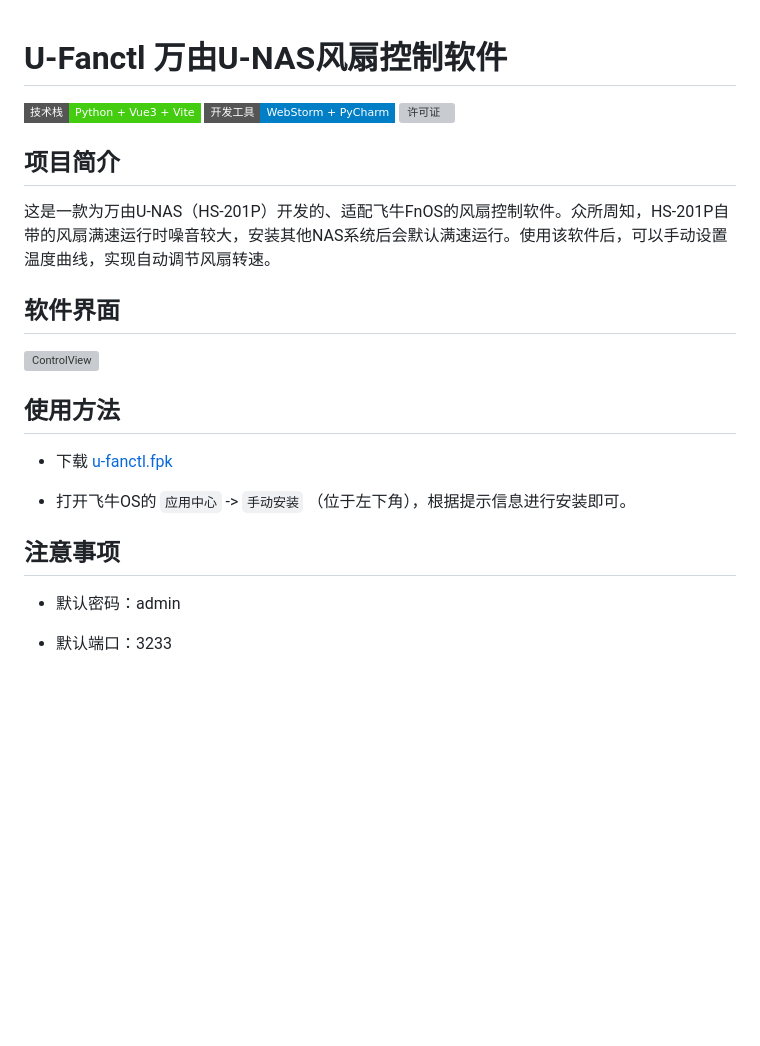
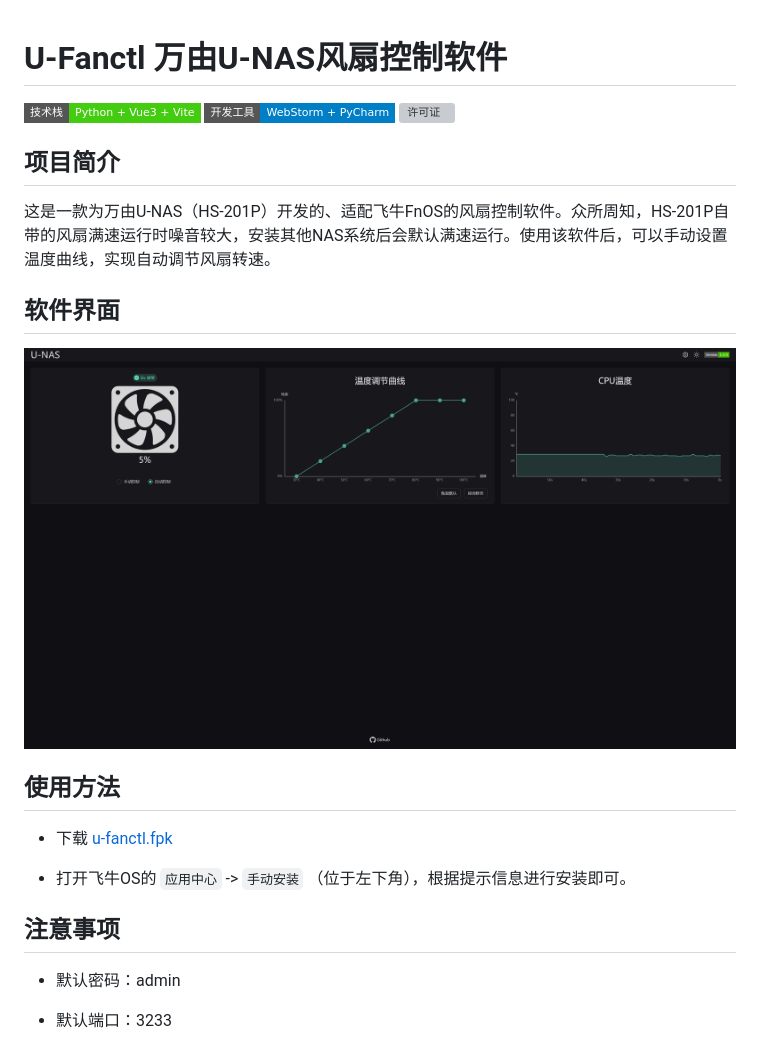
Before and after one commit to Mrkinte/U-Fanctl, a Markdown page: README.md, the part around one of its changes. Rendered like a GitHub page; pictures changed too: docs/ControlView.png; badges without logos; blank space fills up the shorter version; grey boxes are pictures that could not be loaded.

Commit message:
docs: 更新图片

````diff
--- a/README.md
+++ b/README.md
@@ -1,20 +1,25 @@
 # U-Fanctl 万由U-NAS风扇控制软件
+
 ![技术栈](https://img.shields.io/badge/%E6%8A%80%E6%9C%AF%E6%A0%88-Python_+_Vue3_+_Vite-brightgreen?style=flat-square)
 ![开发工具](https://img.shields.io/badge/%E5%BC%80%E5%8F%91%E5%B7%A5%E5%85%B7-WebStorm_+_PyCharm-blue?style=flat-square)
 ![许可证](https://img.shields.io/github/license/antonkomarev/github-profile-views-counter.svg?style=flat-square)
 
 ## 项目简介
+
 这是一款为万由U-NAS（HS-201P）开发的、适配飞牛FnOS的风扇控制软件。众所周知，HS-201P自带的风扇满速运行时噪音较大，安装其他NAS系统后会默认满速运行。使用该软件后，可以手动设置温度曲线，实现自动调节风扇转速。
 
 ## 软件界面
-![ControlView](https://github.com/Mrkinte/U-Fanctl/blob/main/Docs/ControlView.png?raw=true)
+
+![ControlView](https://github.com/Mrkinte/U-Fanctl/blob/main/docs/ControlView.png?raw=true)
 
 ## 使用方法
+
 - 下载 [u-fanctl.fpk](https://github.com/Mrkinte/U-Fanctl/releases/latest)
 
 - 打开飞牛OS的 ```应用中心``` -> ```手动安装``` （位于左下角），根据提示信息进行安装即可。
 
 ## 注意事项
+
 - 默认密码：admin
 
 - 默认端口：3233
````
Also changed, not shown: other parts of README.md (+2 -1 lines).
